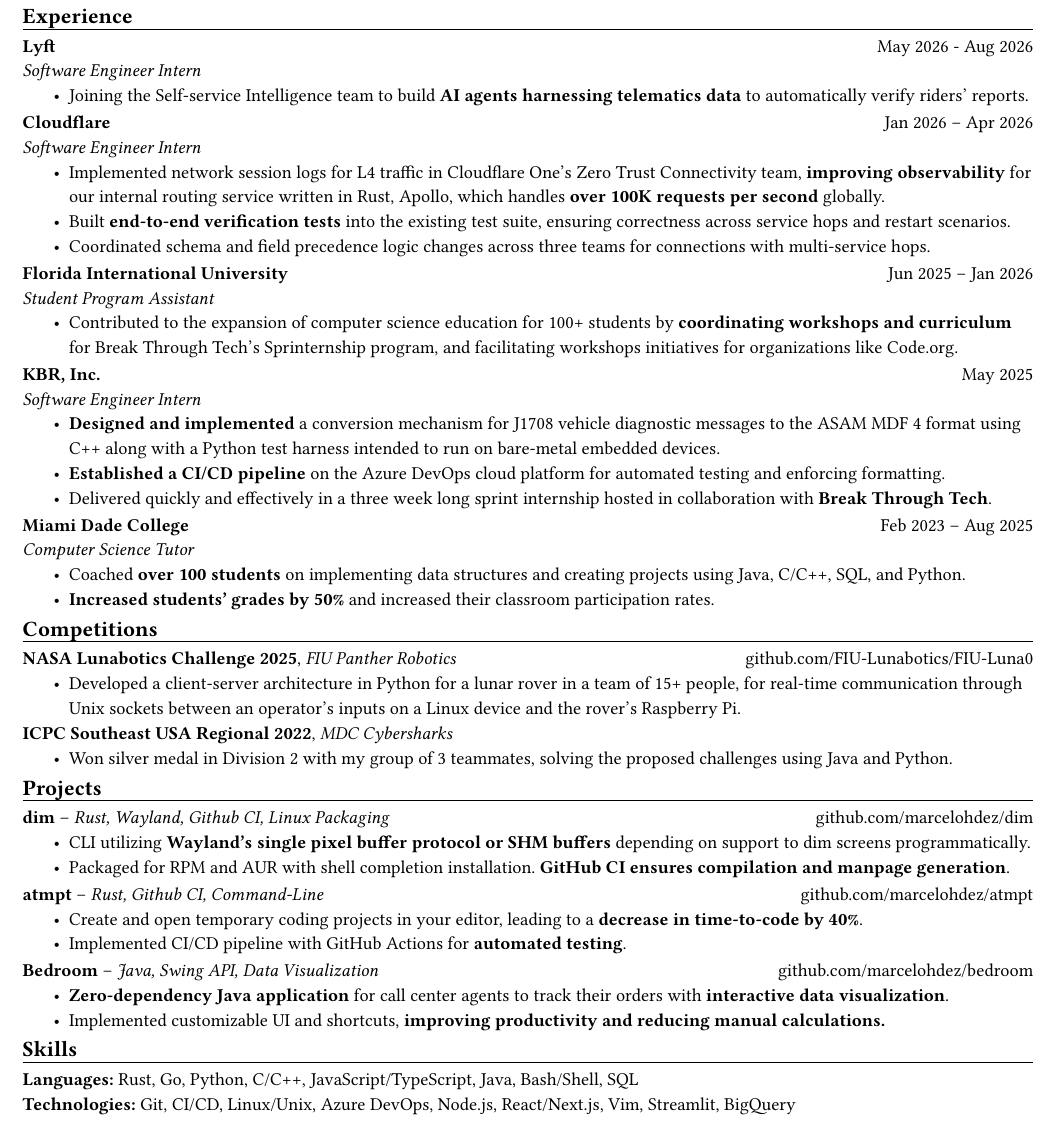
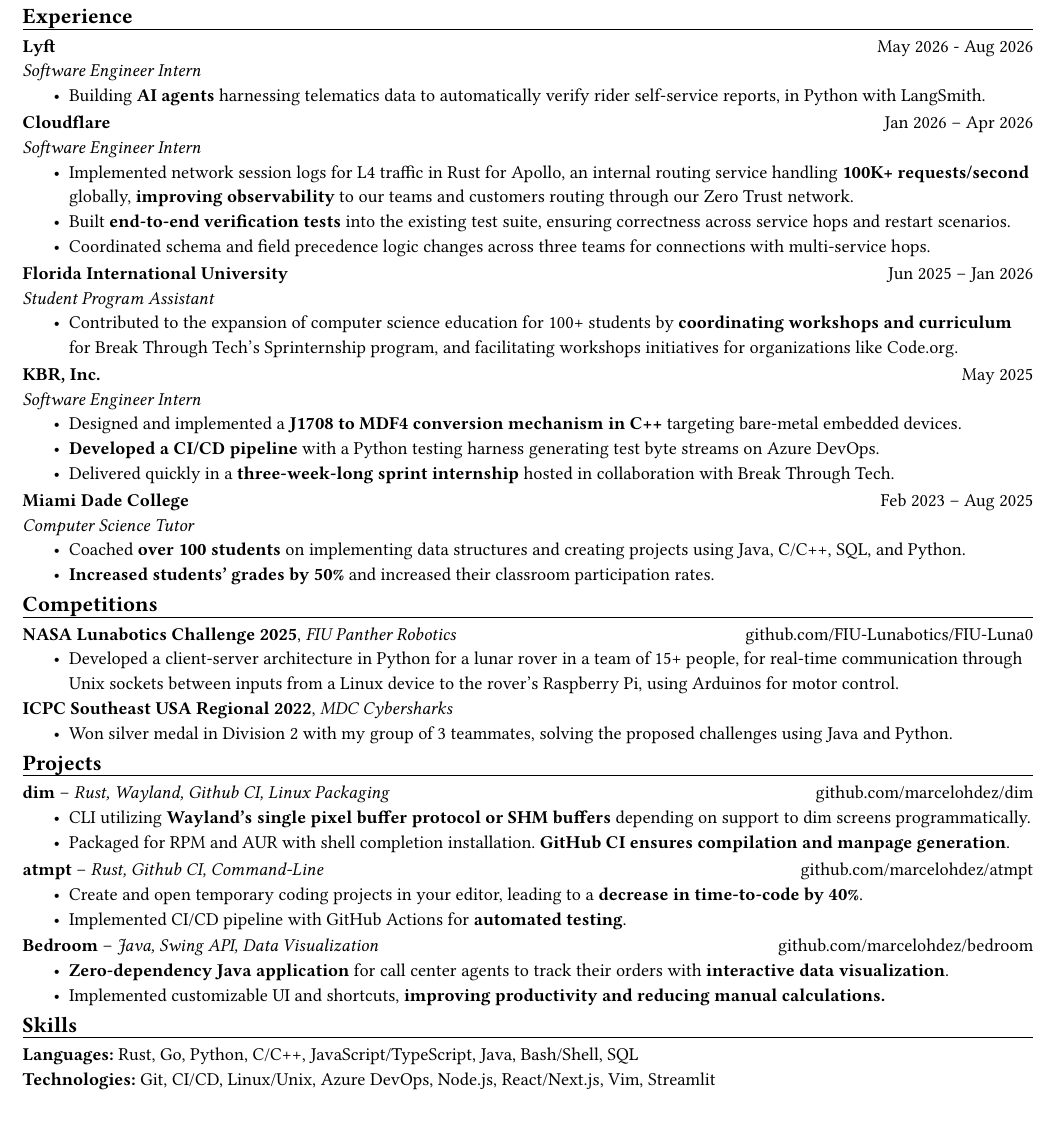
Before and after one commit to marcelohdez/portfolio, a Typst document (resume.typ): part of the page, cut so that both start at the same text. Compiled offline with Typst 0.15.

Commit message:
resume: cleanups

```diff
--- a/resume.typ
+++ b/resume.typ
@@ -73,7 +73,7 @@
 )
 _Software Engineer Intern_
 #highlights((
-  [Joining the Self-service Intelligence team to build *AI agents harnessing telematics data* to automatically verify riders' reports.],
+  [Building *AI agents* harnessing telematics data to automatically verify rider self-service reports, in Python with LangSmith.],
 ))
 
 #twocol(
@@ -82,7 +82,7 @@
 )
 _Software Engineer Intern_
 #highlights((
-  [Implemented network session logs for L4 traffic in Cloudflare One's Zero Trust Connectivity team, *improving observability* for our internal routing service written in Rust, Apollo, which handles *over 100K requests per second* globally.],
+  [Implemented network session logs for L4 traffic in Rust for Apollo, an internal routing service handling *100K+ requests/second* globally, *improving observability* to our teams and customers routing through our Zero Trust network.],
   [Built *end-to-end verification tests* into the existing test suite, ensuring correctness across service hops and restart scenarios.],
   [Coordinated schema and field precedence logic changes across three teams for connections with multi-service hops.],
 ))
@@ -102,9 +102,9 @@
 )
 _Software Engineer Intern_
 #highlights((
-  [*Designed and implemented* a conversion mechanism for J1708 vehicle diagnostic messages to the ASAM MDF 4 format using C++ along with a Python test harness intended to run on bare-metal embedded devices.],
-  [*Established a CI/CD pipeline* on the Azure DevOps cloud platform for automated testing and enforcing formatting.],
-  [Delivered quickly and effectively in a three week long sprint internship hosted in collaboration with *Break Through Tech*.],
+  [Designed and implemented a *J1708 to MDF4 conversion mechanism in C++* targeting bare-metal embedded devices.],
+  [*Developed a CI/CD pipeline* with a Python testing harness generating test byte streams on Azure DevOps.],
+  [Delivered quickly in a *three-week-long sprint internship* hosted in collaboration with Break Through Tech.],
 ))
 
 #twocol(
@@ -124,7 +124,7 @@
   info: [#link("https://github.com/FIU-Lunabotics/FIU-Luna0")[github.com/FIU-Lunabotics/FIU-Luna0]],
 )
 #highlights((
-  [Developed a client-server architecture in Python for a lunar rover in a team of 15+ people, for real-time communication through Unix sockets between an operator's inputs on a Linux device and the rover's Raspberry Pi.],
+  [Developed a client-server architecture in Python for a lunar rover in a team of 15+ people, for real-time communication through Unix sockets between inputs from a Linux device to the rover's Raspberry Pi, using Arduinos for motor control.],
 ))
 
 *ICPC Southeast USA Regional 2022*, _MDC Cybersharks_
@@ -168,5 +168,5 @@
   marker: none,
   body-indent: 0pt,
   [*Languages:* Rust, Go, Python, C/C++, JavaScript/TypeScript, Java, Bash/Shell, SQL],
-  [*Technologies:* Git, CI/CD, Linux/Unix, Azure DevOps, Node.js, React/Next.js, Vim, Streamlit, BigQuery],
+  [*Technologies:* Git, CI/CD, Linux/Unix, Azure DevOps, Node.js, React/Next.js, Vim, Streamlit],
 )
```
Also changed, not shown: 1 other file.
